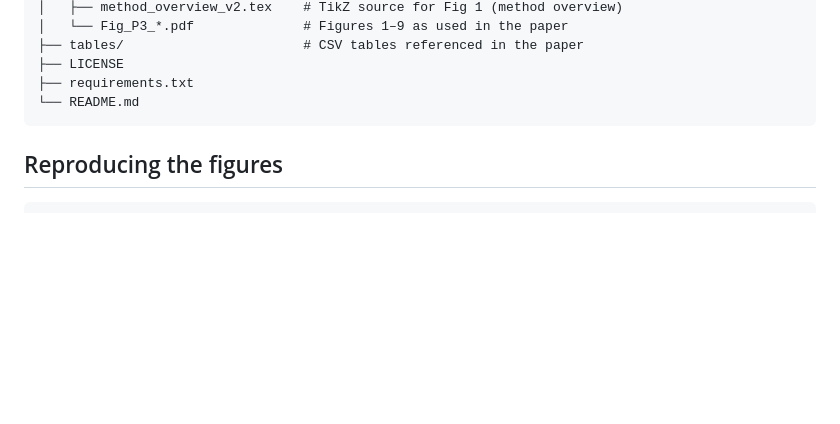
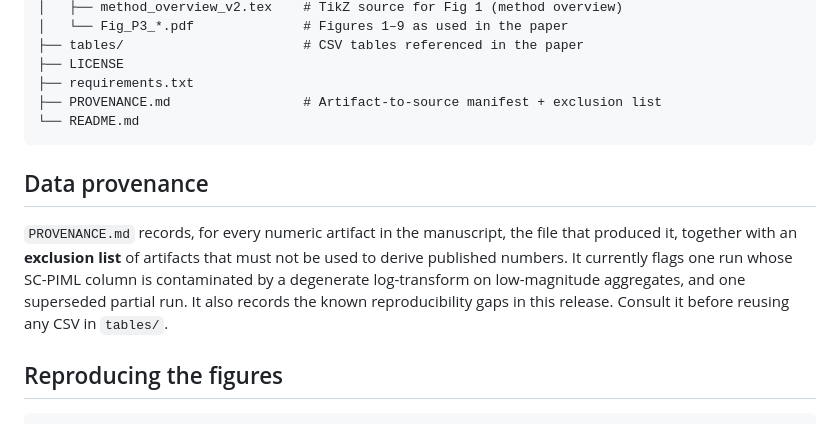
Before and after one commit to zxkjack123/sc-piml-plus-data, a Markdown page: README.md, the part around the change. Rendered like a GitHub page; blank space fills up the shorter version.

````diff
--- a/README.md
+++ b/README.md
@@ -53,8 +53,18 @@ prediction error decomposition (`scripts/analyze_error_decomposition.py`,
 ├── tables/                       # CSV tables referenced in the paper
 ├── LICENSE
 ├── requirements.txt
+├── PROVENANCE.md                 # Artifact-to-source manifest + exclusion list
 └── README.md
 ```
+
+## Data provenance
+
+`PROVENANCE.md` records, for every numeric artifact in the manuscript, the file that
+produced it, together with an **exclusion list** of artifacts that must not be used to
+derive published numbers. It currently flags one run whose SC-PIML column is contaminated
+by a degenerate log-transform on low-magnitude aggregates, and one superseded partial run.
+It also records the known reproducibility gaps in this release. Consult it before reusing
+any CSV in `tables/`.
 
 ## Reproducing the figures
 
````
Also changed, not shown: PROVENANCE.md (added, +95 -0 lines).
